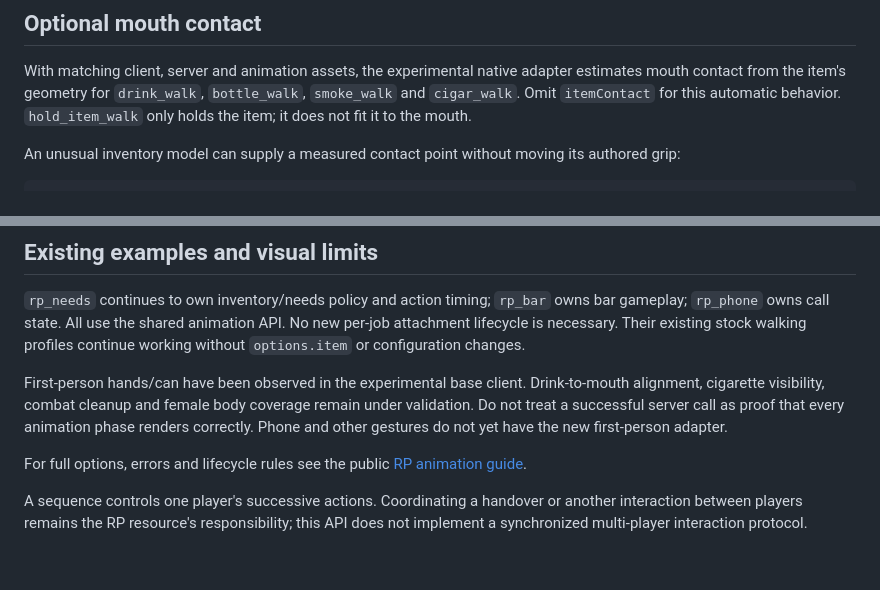
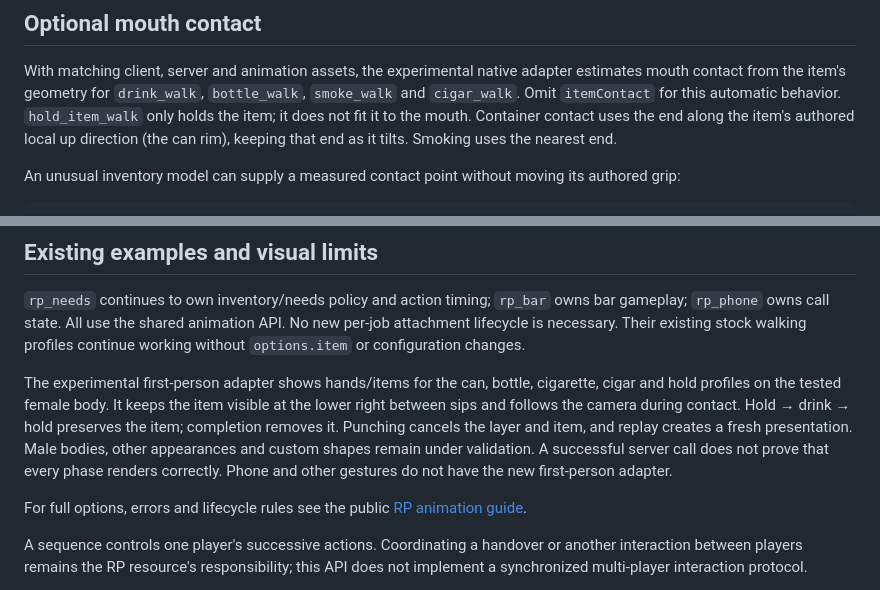
Before and after one commit to Open2077/open77-rp-examples, a Markdown page: docs/held-actions.md, 2 parts joined by grey strips. Rendered like a GitHub page; blank space fills up the shorter version.

Commit message:
docs: describe container contact and validated RP presentation scope

```diff
--- a/docs/held-actions.md
+++ b/docs/held-actions.md
@@ -47,6 +47,8 @@ With matching client, server and animation assets, the experimental native
 adapter estimates mouth contact from the item's geometry for `drink_walk`,
 `bottle_walk`, `smoke_walk` and `cigar_walk`. Omit `itemContact` for this automatic
 behavior. `hold_item_walk` only holds the item; it does not fit it to the mouth.
+Container contact uses the end along the item's authored local up direction
+(the can rim), keeping that end as it tilts. Smoking uses the nearest end.
 
 An unusual inventory model can supply a measured contact point without moving
 its authored grip:
@@ -81,11 +83,14 @@ owns bar gameplay; `rp_phone` owns call state. All use the shared animation API.
 No new per-job attachment lifecycle is necessary. Their existing stock walking
 profiles continue working without `options.item` or configuration changes.
 
-First-person hands/can have been observed in the experimental base client.
-Drink-to-mouth alignment, cigarette visibility, combat cleanup and female body
-coverage remain under validation. Do not treat a successful server call as proof
-that every animation phase renders correctly. Phone and other gestures do not
-yet have the new first-person adapter.
+The experimental first-person adapter shows hands/items for the can, bottle,
+cigarette, cigar and hold profiles on the tested female body. It keeps the item
+visible at the lower right between sips and follows the camera during contact.
+Hold → drink → hold preserves the item; completion removes it. Punching cancels
+the layer and item, and replay creates a fresh presentation. Male bodies, other
+appearances and custom shapes remain under validation. A successful server call
+does not prove that every phase renders correctly. Phone and other gestures do
+not have the new first-person adapter.
 
 For full options, errors and lifecycle rules see the public
 [RP animation guide](https://open2077.net/docs/rp-animations#animation-owned-items-one-server-call).
```
